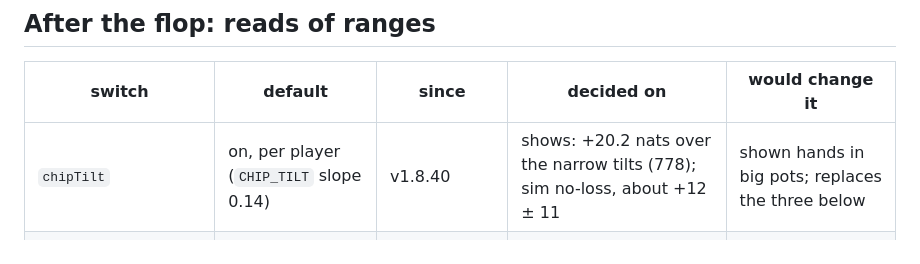
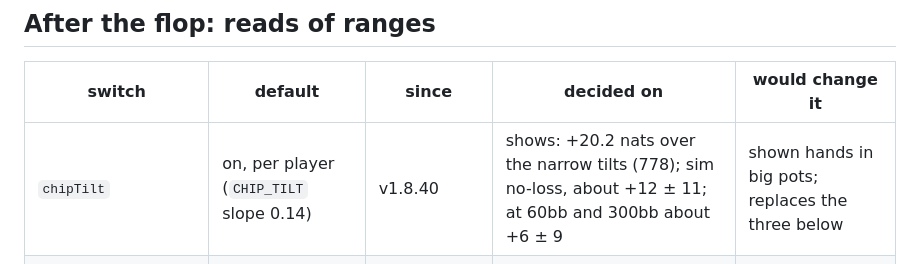
Before and after one commit to Marrrss-o1/patio-solver, a Markdown page: docs/switches.md, the part around the change. Drawn GitHub-style.

```diff
--- a/docs/switches.md
+++ b/docs/switches.md
@@ -42,7 +42,7 @@ Merge bar (5 Nov): a sim win, or clear log evidence with no real loss in the sim
 
 | switch | default | since | decided on | would change it |
 | --- | --- | --- | --- | --- |
-| `chipTilt` | on, per player (`CHIP_TILT` slope 0.14) | v1.8.40 | shows: +20.2 nats over the narrow tilts (778); sim no-loss, about +12 ± 11 | shown hands in big pots; replaces the three below |
+| `chipTilt` | on, per player (`CHIP_TILT` slope 0.14) | v1.8.40 | shows: +20.2 nats over the narrow tilts (778); sim no-loss, about +12 ± 11; at 60bb and 300bb about +6 ± 9 | shown hands in big pots; replaces the three below |
 | `heroPotTilt` | replaced by chipTilt | v1.8.9 (per player v1.8.32) | logs: shows in hero's pots at 0.74 (n 23); sim -4 ± 5 on bots that don't trap | only with `chipTilt: false` |
 | `overbetTilt` | replaced by chipTilt | v1.8.14 | logs: 9 shown 3x+ river bets at 0.68 | only with `chipTilt: false` |
 | `riverRaiseTilt` | replaced by chipTilt | v1.8.19 (per player v1.8.32) | logs: 21 shown river raises at 0.64-0.69 | only with `chipTilt: false` |
```
Also changed, not shown: CLAUDE.md (+9 -0 lines).
